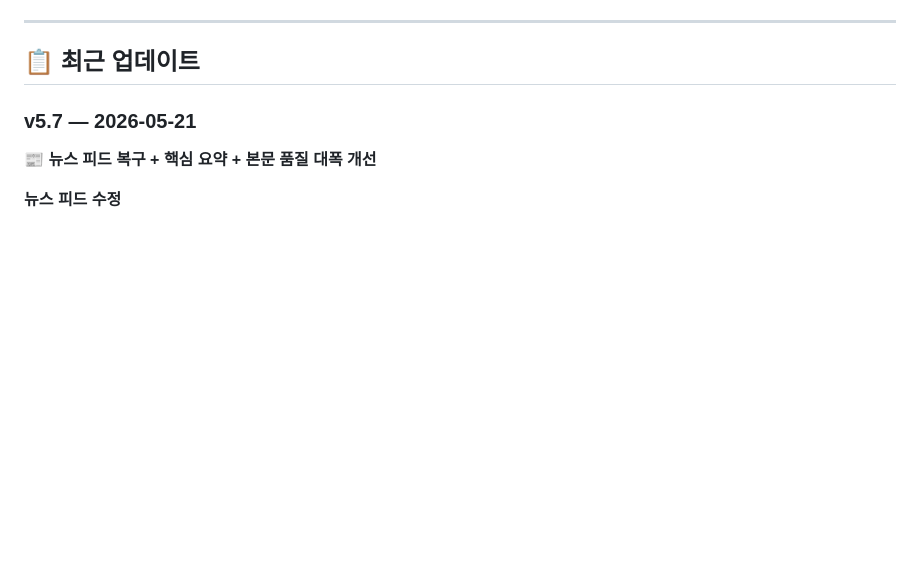
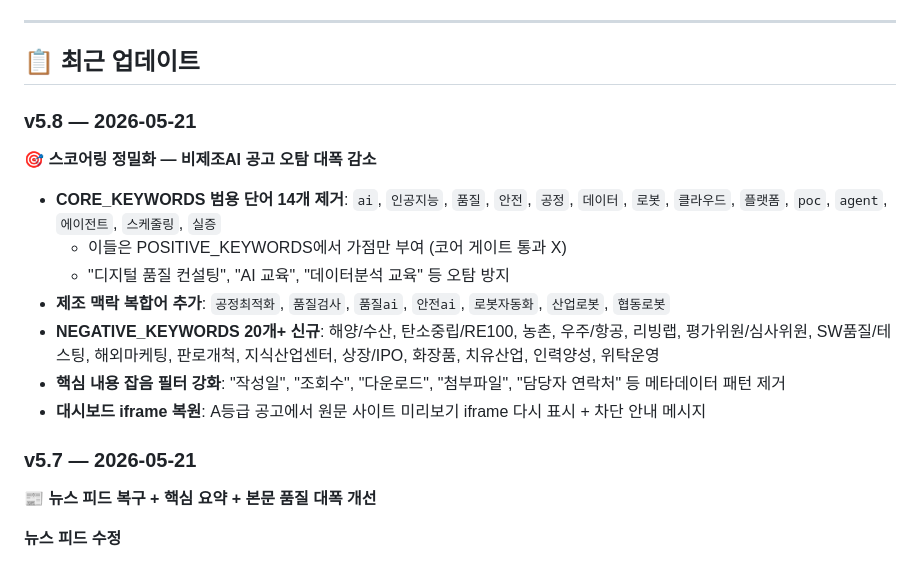
Before and after one commit to KimDoojin2/interx-gov-intelligence, a Markdown page: README.md, the part around the change. GitHub-like rendering; blank space fills up the shorter version.

Commit message:
docs: README v5.8 — 스코어링 정밀화 + 잡음 필터 + iframe 복원
Co-Authored-By: Claude Opus 4.6 <noreply@anthropic.com>

```diff
--- a/README.md
+++ b/README.md
@@ -31,6 +31,18 @@
 ---
 
 ## 📋 최근 업데이트
+
+### v5.8 — 2026-05-21
+
+**🎯 스코어링 정밀화 — 비제조AI 공고 오탐 대폭 감소**
+
+- **CORE_KEYWORDS 범용 단어 14개 제거**: `ai`, `인공지능`, `품질`, `안전`, `공정`, `데이터`, `로봇`, `클라우드`, `플랫폼`, `poc`, `agent`, `에이전트`, `스케줄링`, `실증`
+  - 이들은 POSITIVE_KEYWORDS에서 가점만 부여 (코어 게이트 통과 X)
+  - "디지털 품질 컨설팅", "AI 교육", "데이터분석 교육" 등 오탐 방지
+- **제조 맥락 복합어 추가**: `공정최적화`, `품질검사`, `품질ai`, `안전ai`, `로봇자동화`, `산업로봇`, `협동로봇`
+- **NEGATIVE_KEYWORDS 20개+ 신규**: 해양/수산, 탄소중립/RE100, 농촌, 우주/항공, 리빙랩, 평가위원/심사위원, SW품질/테스팅, 해외마케팅, 판로개척, 지식산업센터, 상장/IPO, 화장품, 치유산업, 인력양성, 위탁운영
+- **핵심 내용 잡음 필터 강화**: "작성일", "조회수", "다운로드", "첨부파일", "담당자 연락처" 등 메타데이터 패턴 제거
+- **대시보드 iframe 복원**: A등급 공고에서 원문 사이트 미리보기 iframe 다시 표시 + 차단 안내 메시지
 
 ### v5.7 — 2026-05-21
 
```
